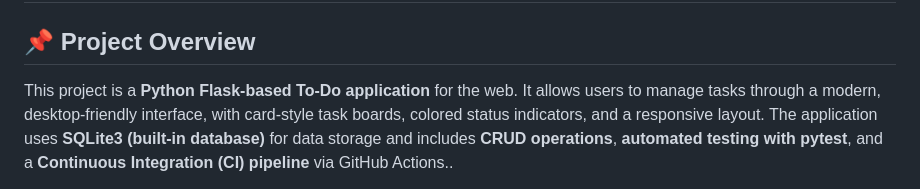
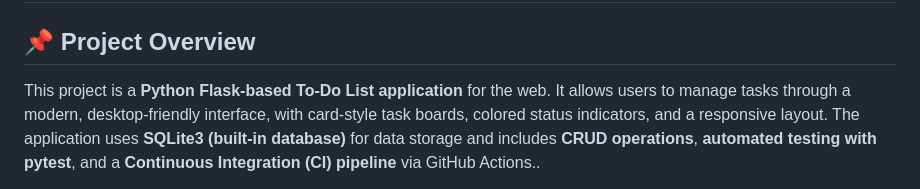
Before and after one commit to DarrenFaleiro/Flask-ToDo-app, a Markdown page: README.md, the part around the change. Drawn GitHub-style.

Commit message:
Fixed error on readme

```diff
--- a/README.md
+++ b/README.md
@@ -2,7 +2,7 @@
 
 ## 📌 Project Overview
 
-This project is a **Python Flask-based To-Do application** for the web.
+This project is a **Python Flask-based To-Do List application** for the web.
 It allows users to manage tasks through a modern, desktop-friendly interface, with card-style task boards, colored status indicators, and a responsive layout.
 The application uses **SQLite3 (built-in database)** for data storage and includes **CRUD operations**, **automated testing with pytest**, and a **Continuous Integration (CI) pipeline** via GitHub Actions..
 
```
